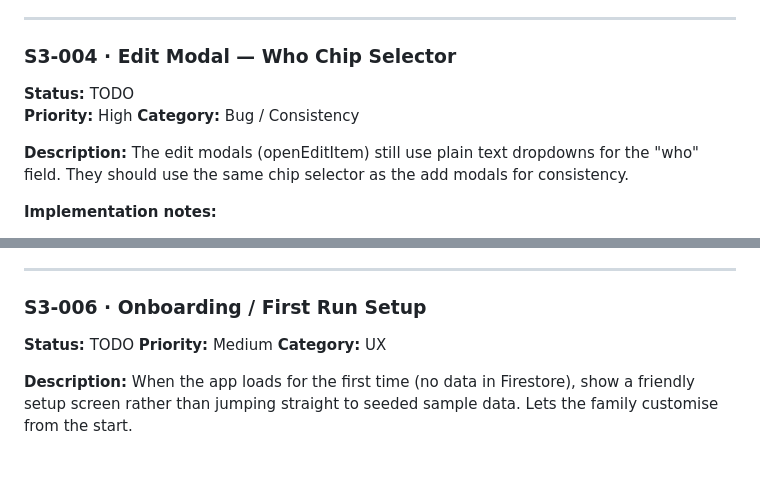
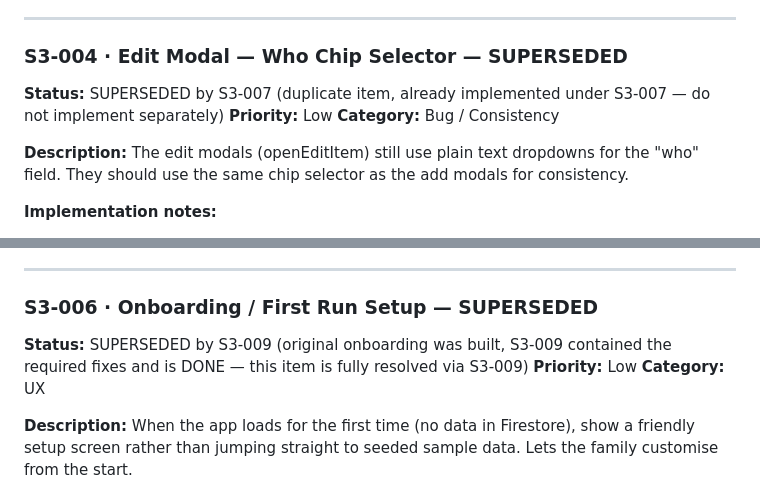
Before and after one commit to giuseppeWF/family-hub, a Markdown page: BACKLOG.md, 2 parts joined by grey strips. Drawn GitHub-style; blank space fills up the shorter version.

Commit message:
Fix stale superseded status on S3-004 and S3-006

```diff
--- a/BACKLOG.md
+++ b/BACKLOG.md
@@ -92,9 +92,9 @@ navigator.serviceWorker.register(URL.createObjectURL(blob));
 
 ---
 
-### S3-004 · Edit Modal — Who Chip Selector
-**Status:** TODO
-**Priority:** High
+### S3-004 · Edit Modal — Who Chip Selector — SUPERSEDED
+**Status:** SUPERSEDED by S3-007 (duplicate item, already implemented under S3-007 — do not implement separately)
+**Priority:** Low
 **Category:** Bug / Consistency
 
 **Description:**
@@ -137,9 +137,9 @@ A simple rotating dog walk rota. Shows who walks Paloma & Otis this morning and
 
 ---
 
-### S3-006 · Onboarding / First Run Setup
-**Status:** TODO
-**Priority:** Medium
+### S3-006 · Onboarding / First Run Setup — SUPERSEDED
+**Status:** SUPERSEDED by S3-009 (original onboarding was built, S3-009 contained the required fixes and is DONE — this item is fully resolved via S3-009)
+**Priority:** Low
 **Category:** UX
 
 **Description:**
```
